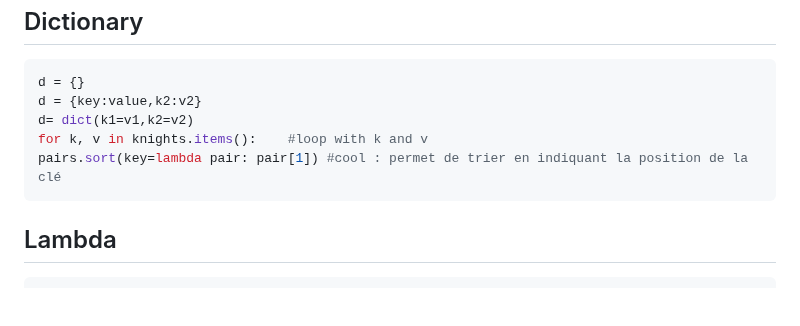
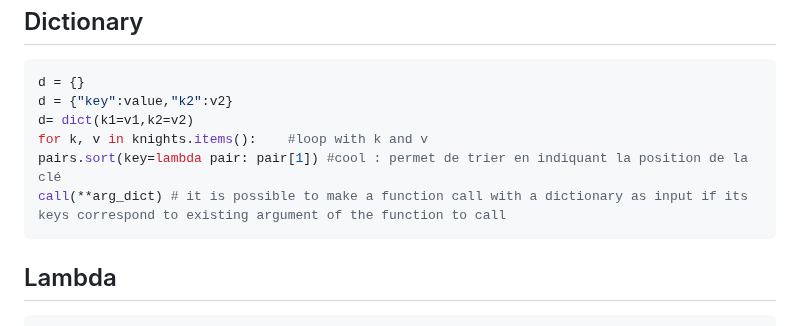
Before and after one commit to tolo38/usefull, a Markdown page: all/python.use.md, the part around the change. Drawn GitHub-style; blank space fills up the shorter version.

````diff
--- a/all/python.use.md
+++ b/all/python.use.md
@@ -122,10 +122,11 @@ Dictionary
 ---
 ```py
 d = {}
-d = {key:value,k2:v2}
+d = {"key":value,"k2":v2}
 d= dict(k1=v1,k2=v2)
 for k, v in knights.items():	#loop with k and v
 pairs.sort(key=lambda pair: pair[1]) #cool : permet de trier en indiquant la position de la clé
+call(**arg_dict) # it is possible to make a function call with a dictionary as input if its keys correspond to existing argument of the function to call
 ```
 
 Lambda
````
